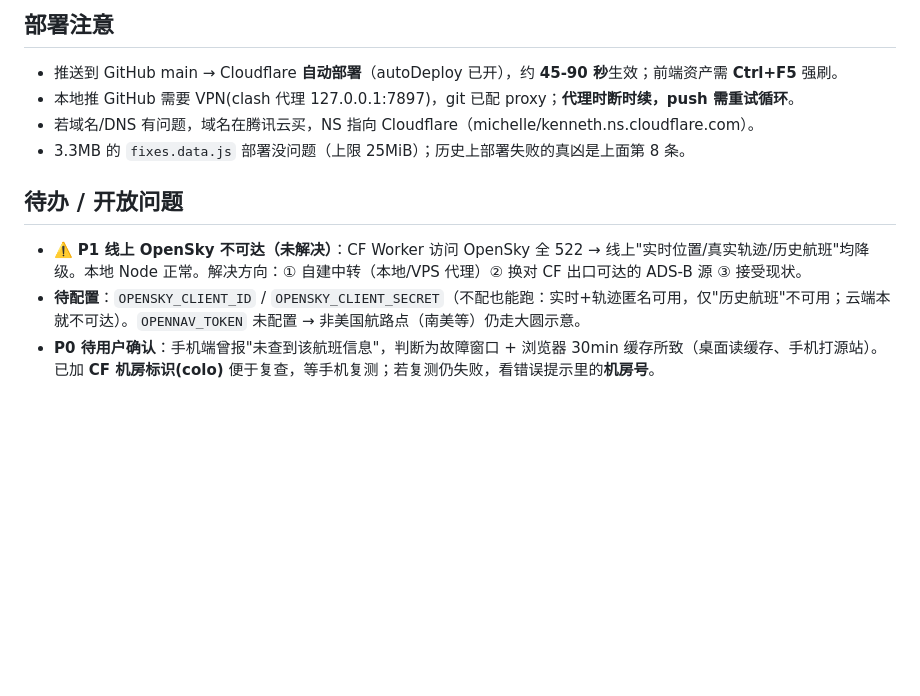
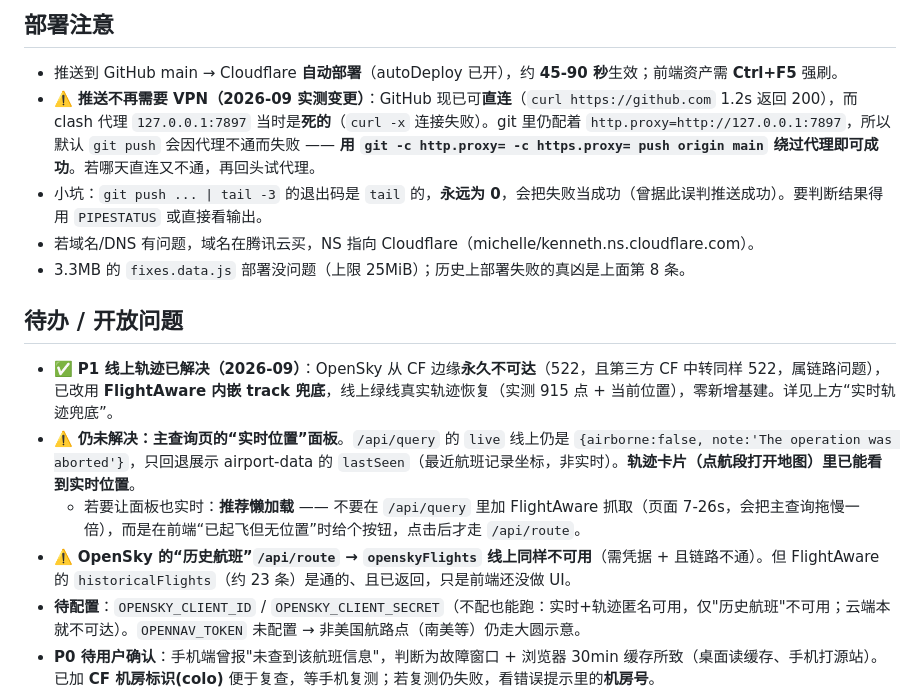
Before and after one commit to cagfriend/aircraft-lookup, a Markdown page: HANDOFF.md, the part around one of its changes. GitHub-like rendering; blank space fills up the shorter version.

```diff
--- a/HANDOFF.md
+++ b/HANDOFF.md
@@ -69,13 +99,17 @@
 ## 部署注意
 
 - 推送到 GitHub main → Cloudflare **自动部署**（autoDeploy 已开），约 **45-90 秒**生效；前端资产需 **Ctrl+F5** 强刷。
-- 本地推 GitHub 需要 VPN(clash 代理 127.0.0.1:7897)，git 已配 proxy；**代理时断时续，push 需重试循环**。
+- ⚠️ **推送不再需要 VPN（2026-09 实测变更）**：GitHub 现已可**直连**（`curl https://github.com` 1.2s 返回 200），而 clash 代理 `127.0.0.1:7897` 当时是**死的**（`curl -x` 连接失败）。git 里仍配着 `http.proxy=http://127.0.0.1:7897`，所以默认 `git push` 会因代理不通而失败 —— **用 `git -c http.proxy= -c https.proxy= push origin main` 绕过代理即可成功**。若哪天直连又不通，再回头试代理。
+- 小坑：`git push ... | tail -3` 的退出码是 `tail` 的，**永远为 0**，会把失败当成功（曾据此误判推送成功）。要判断结果得用 `PIPESTATUS` 或直接看输出。
 - 若域名/DNS 有问题，域名在腾讯云买，NS 指向 Cloudflare（michelle/kenneth.ns.cloudflare.com）。
 - 3.3MB 的 `fixes.data.js` 部署没问题（上限 25MiB）；历史上部署失败的真凶是上面第 8 条。
 
 ## 待办 / 开放问题
 
-- ⚠️ **P1 线上 OpenSky 不可达（未解决）**：CF Worker 访问 OpenSky 全 522 → 线上"实时位置/真实轨迹/历史航班"均降级。本地 Node 正常。解决方向：① 自建中转（本地/VPS 代理）② 换对 CF 出口可达的 ADS-B 源 ③ 接受现状。
+- ✅ **P1 线上轨迹已解决（2026-09）**：OpenSky 从 CF 边缘**永久不可达**（522，且第三方 CF 中转同样 522，属链路问题），已改用 **FlightAware 内嵌 track 兜底**，线上绿线真实轨迹恢复（实测 915 点 + 当前位置），零新增基建。详见上方“实时轨迹兜底”。
+- ⚠️ **仍未解决：主查询页的“实时位置”面板**。`/api/query` 的 `live` 线上仍是 `{airborne:false, note:'The operation was aborted'}`，只回退展示 airport-data 的 `lastSeen`（最近航班记录坐标，非实时）。**轨迹卡片（点航段打开地图）里已能看到实时位置**。
+  - 若要让面板也实时：**推荐懒加载** —— 不要在 `/api/query` 里加 FlightAware 抓取（页面 7-26s，会把主查询拖慢一倍），而是在前端“已起飞但无位置”时给个按钮，点击后才走 `/api/route`。
+- ⚠️ **OpenSky 的“历史航班”`/api/route` → `openskyFlights` 线上同样不可用**（需凭据 + 且链路不通）。但 FlightAware 的 `historicalFlights`（约 23 条）是通的、且已返回，只是前端还没做 UI。
 - **待配置**：`OPENSKY_CLIENT_ID` / `OPENSKY_CLIENT_SECRET`（不配也能跑：实时+轨迹匿名可用，仅"历史航班"不可用；云端本就不可达）。`OPENNAV_TOKEN` 未配置 → 非美国航路点（南美等）仍走大圆示意。
 - **P0 待用户确认**：手机端曾报"未查到该航班信息"，判断为故障窗口 + 浏览器 30min 缓存所致（桌面读缓存、手机打源站）。已加 **CF 机房标识(colo)** 便于复查，等手机复测；若复测仍失败，看错误提示里的**机房号**。
 - **可选**：前端展示 `historicalFlights`（`/api/route` 已返回，实测 23 条，目前无 UI 消费）；主题"到点自动切换（无需刷新）"（当前刷新才生效）。
```
Also changed, not shown: other parts of HANDOFF.md (+32 -2 lines).
